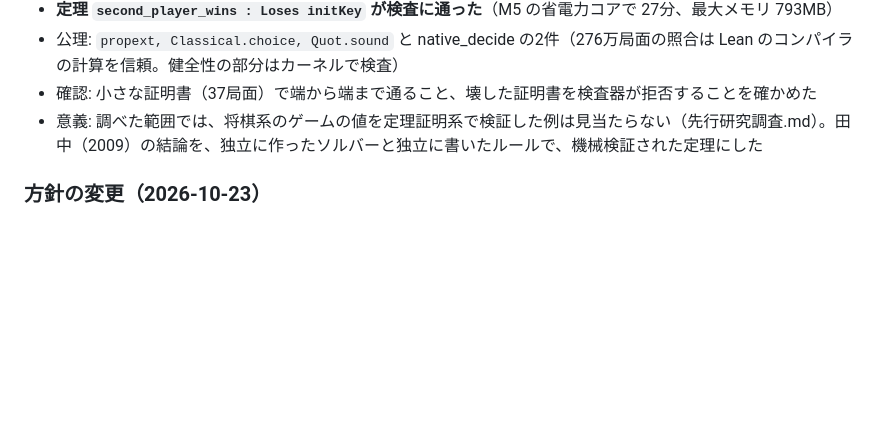
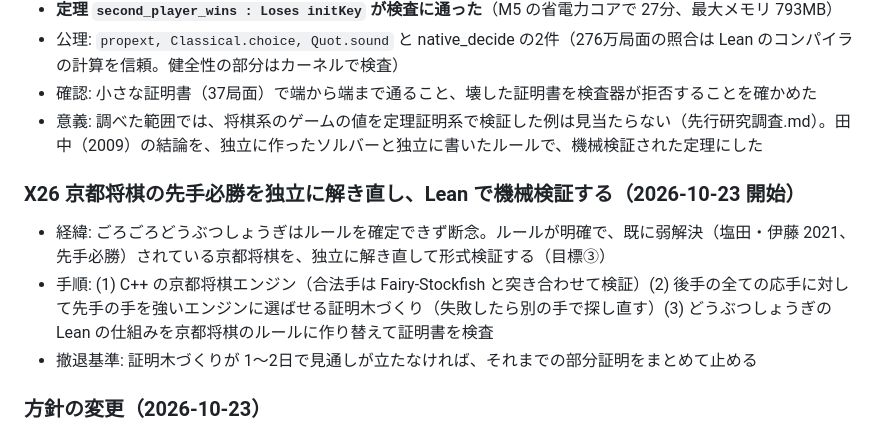
Before and after one commit to zuisho-1848-o/shogi-ai, a Markdown page: research/実験計画_フェーズ0.md, the part around the change. GitHub-like rendering; blank space fills up the shorter version.

```diff
--- a/research/実験計画_フェーズ0.md
+++ b/research/実験計画_フェーズ0.md
@@ -520,6 +520,11 @@ KPP の重み W[k][p][q]（k=自ライオンのマス、p,q=駒×マス）を W
 - 確認: 小さな証明書（37局面）で端から端まで通ること、壊した証明書を検査器が拒否することを確かめた
 - 意義: 調べた範囲では、将棋系のゲームの値を定理証明系で検証した例は見当たらない（先行研究調査.md）。田中（2009）の結論を、独立に作ったソルバーと独立に書いたルールで、機械検証された定理にした
 
+### X26 京都将棋の先手必勝を独立に解き直し、Lean で機械検証する（2026-10-23 開始）
+- 経緯: ごろごろどうぶつしょうぎはルールを確定できず断念。ルールが明確で、既に弱解決（塩田・伊藤 2021、先手必勝）されている京都将棋を、独立に解き直して形式検証する（目標③）
+- 手順: (1) C++ の京都将棋エンジン（合法手は Fairy-Stockfish と突き合わせて検証）(2) 後手の全ての応手に対して先手の手を強いエンジンに選ばせる証明木づくり（失敗したら別の手で探し直す）(3) どうぶつしょうぎの Lean の仕組みを京都将棋のルールに作り替えて証明書を検査
+- 撤退基準: 証明木づくりが 1〜2日で見通しが立たなければ、それまでの部分証明をまとめて止める
+
 ### 方針の変更（2026-10-23）
 目標②だけにつながるもの（やねうら王の探索に評価関数を載せて NNUE と比べる案など）は優先度を下げ、①か③に少しでも効くものを優先する（やねうら王の mini / micro が出たため）。詳細は [非NN将棋AI_研究方針.md](非NN将棋AI_研究方針.md) の 9.
 
```
Also changed, not shown: research/先行研究調査.md (+10 -0 lines).
